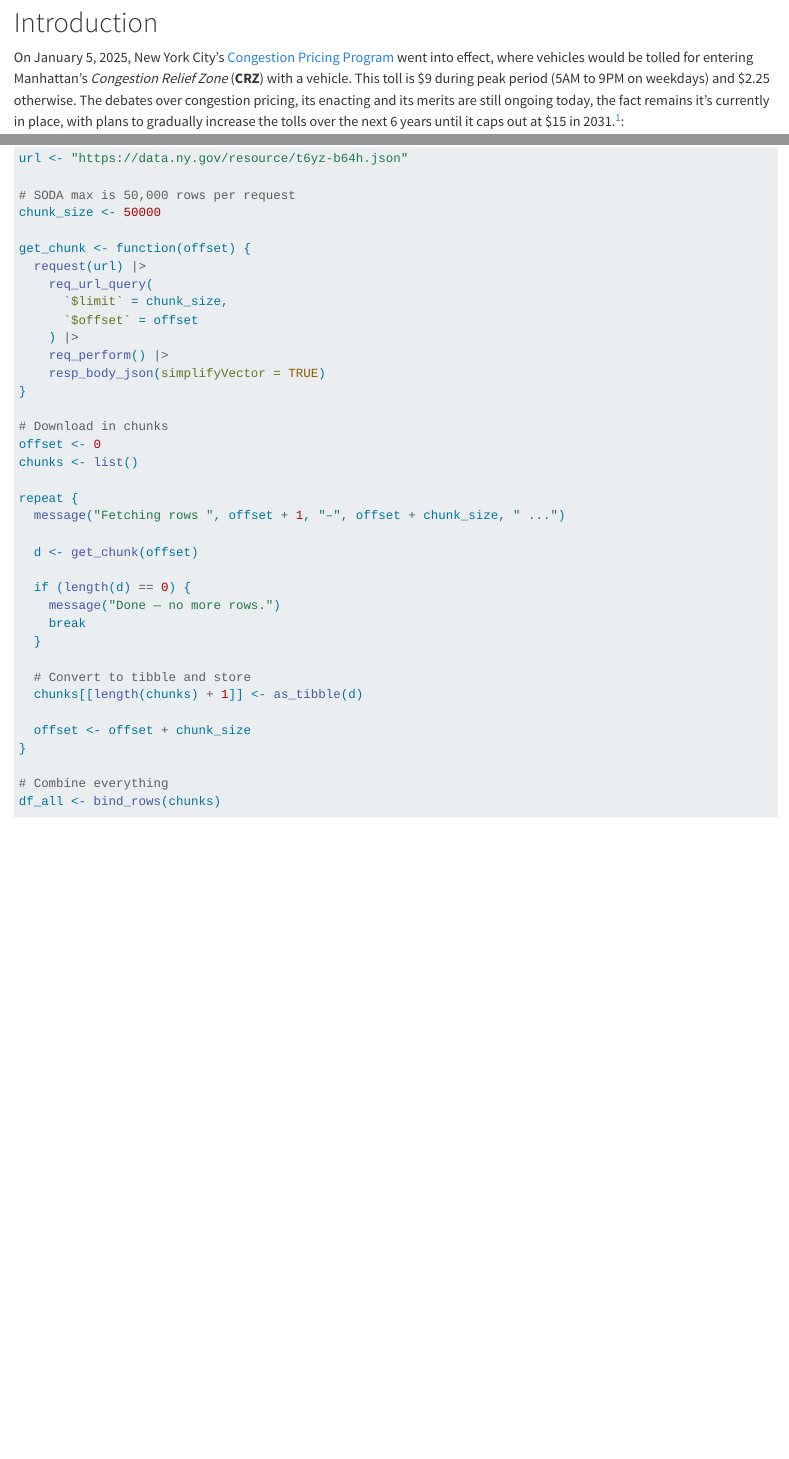
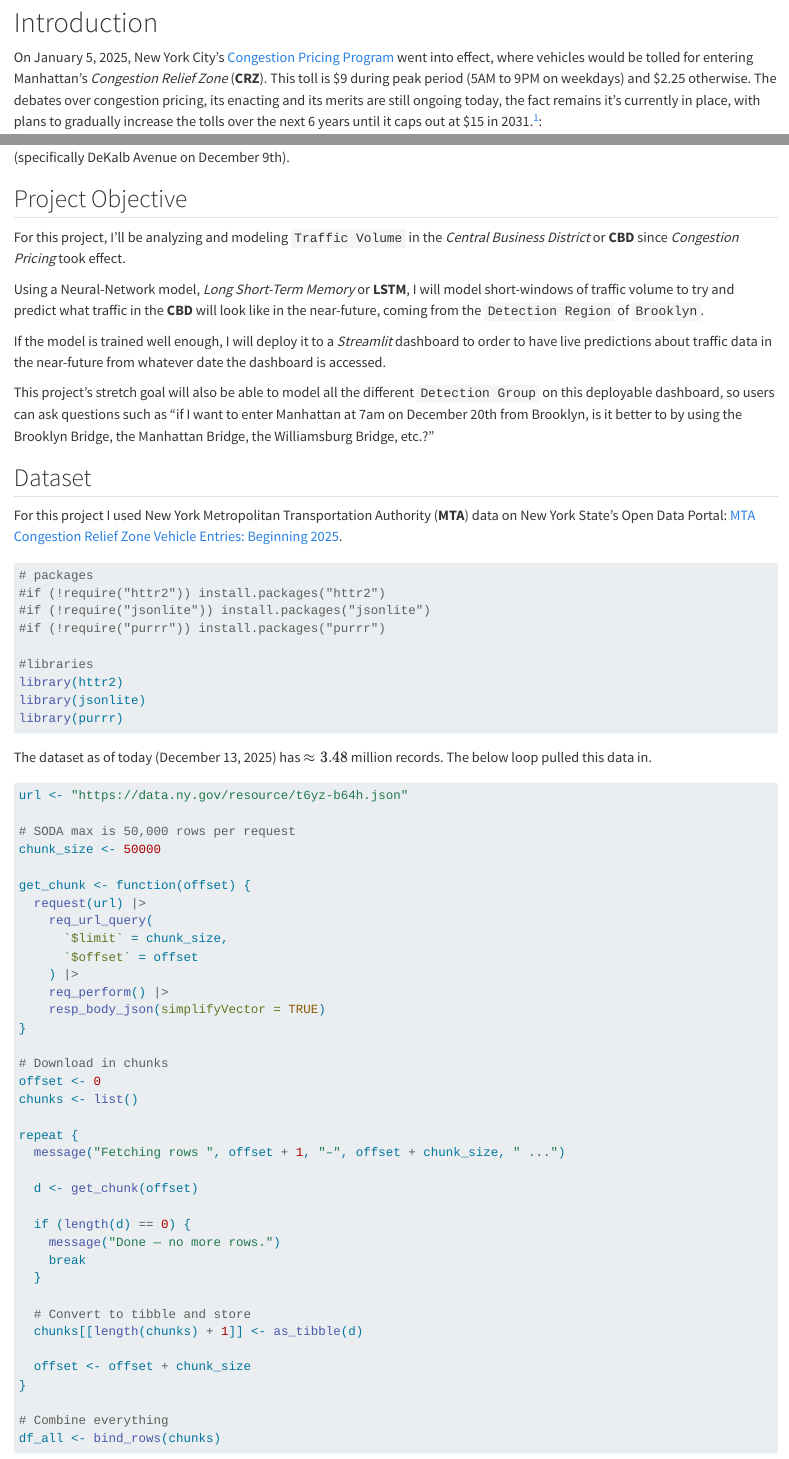
Before and after one commit to SethKauf/Portfolio, a Quarto document (Congestion_Pricing_TS2.qmd): the page in a window 1100 px wide, from 110 px down, and a second part further down, joined at a grey line. Rendered offline with R 4.5, knitr and Pandoc in place of Quarto, with nearby package versions; some code elsewhere in the file could not run offline; long lines of code are wrapped.

Commit message:
Added section to Congestion Pricing TimeSeries file

````diff
--- a/Congestion_Pricing_TS2.qmd
+++ b/Congestion_Pricing_TS2.qmd
@@ -16,7 +16,7 @@ if (interactive()) py_config()
 ```
 # Introduction
 
-On January 5, 2025, New York City's [Congestion Pricing Program](https://www.nytimes.com/2025/01/04/nyregion/congestion-pricing-nyc.html) went into effect, where vehicles would be tolled for entering Manhattan's *Congestion Relief Zone* (**CRZ**) with a vehicle. This toll is \$9 during peak period (5AM to 9PM on weekdays) and \$2.25 otherwise. The debates over congestion pricing, its enacting and its merits are still ongoing today, the fact remains it's currently in place, with plans to gradually increase the tolls over the next 6 years until it caps out at \$15 in 2031.[^mta]:
+On January 5, 2025, New York City's [Congestion Pricing Program](https://www.nytimes.com/2025/01/04/nyregion/congestion-pricing-nyc.html) went into effect, where vehicles would be tolled for entering Manhattan's *Congestion Relief Zone* (**CRZ**). This toll is \$9 during peak period (5AM to 9PM on weekdays) and \$2.25 otherwise. The debates over congestion pricing, its enacting and its merits are still ongoing today, the fact remains it's currently in place, with plans to gradually increase the tolls over the next 6 years until it caps out at \$15 in 2031.[^mta]:
 
 [^mta]: [MTA Congestion Pricing Plan](https://congestionreliefzone.mta.info/tolling)
 
@@ -184,6 +184,16 @@ leaflet() |>
 If you've visited this page before, you might have noticed that this is my second attempt at this project. The first used [NYC DOT Automated Traffic Volume Counts](https://data.cityofnewyork.us/Transportation/Automated-Traffic-Volume-Counts/7ym2-wayt/about_data) from **NYC Open Data**. The goal was to see if there was a noticeable shift in traffic volume since Congestion Pricing's implementation, especially at the *peak* times. Unfortunately, this data is extremely sparse (multiple gaps of 200+ days) and had at least several severe errors, including severely mislabeled data (e.g.: traffic volume counts dated a month in the future for a sensor in Brooklyn). I submitted a note to NYC Open Data about this on or around October 27, 2025. As of writing on December 13, 2025, I have not received a response.
 
 Looking on the NYC Open Portal site and checking the data today, the Metadata's last update was December 9, 2025 while the data itself hasn't been updated since September 20, 2025. The data that had been in error in the past still had the same values (specifically DeKalb Avenue on December 9th).
+
+## Project Objective
+
+For this project, I'll be analyzing and modeling `Traffic Volume` in the *Central Business District* or **CBD** since *Congestion Pricing* took effect.
+
+Using a Neural-Network model, *Long Short-Term Memory* or **LSTM**, I will model short-windows of traffic volume to try and predict what traffic in the **CBD** will look like in the near-future, coming from the `Detection Region` of `Brooklyn`.
+
+If the model is trained well enough, I will deploy it to a *Streamlit* dashboard to order to have live predictions about traffic data in the near-future from whatever date the dashboard is accessed.
+
+This project's stretch goal will also be able to model all the different `Detection Group` on this deployable dashboard, so users can ask questions such as "if I want to enter Manhattan at 7am on December 20th from Brooklyn, is it better to by using the Brooklyn Bridge, the Manhattan Bridge, the Williamsburg Bridge, etc.?"
 
 ## Dataset
 For this project I used New York Metropolitan Transportation Authority (**MTA**) data on New York State's Open Data Portal: [MTA Congestion Relief Zone Vehicle Entries: Beginning 2025](https://data.ny.gov/Transportation/MTA-Congestion-Relief-Zone-Vehicle-Entries-Beginni/t6yz-b64h/about_data).
````
Also changed, not shown: Congestion_Pricing_TS2.qmd (2 more changed lines), 4 other files.
